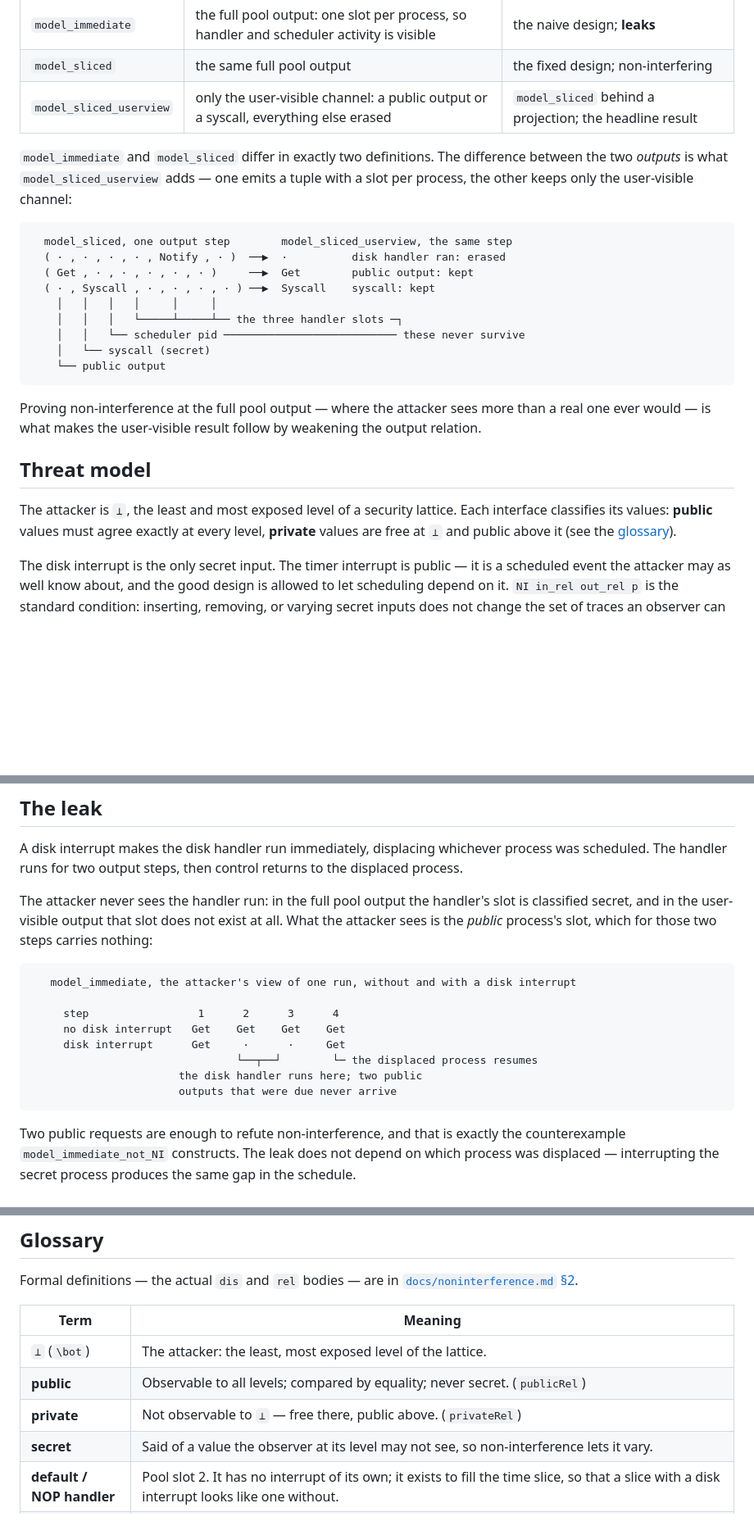
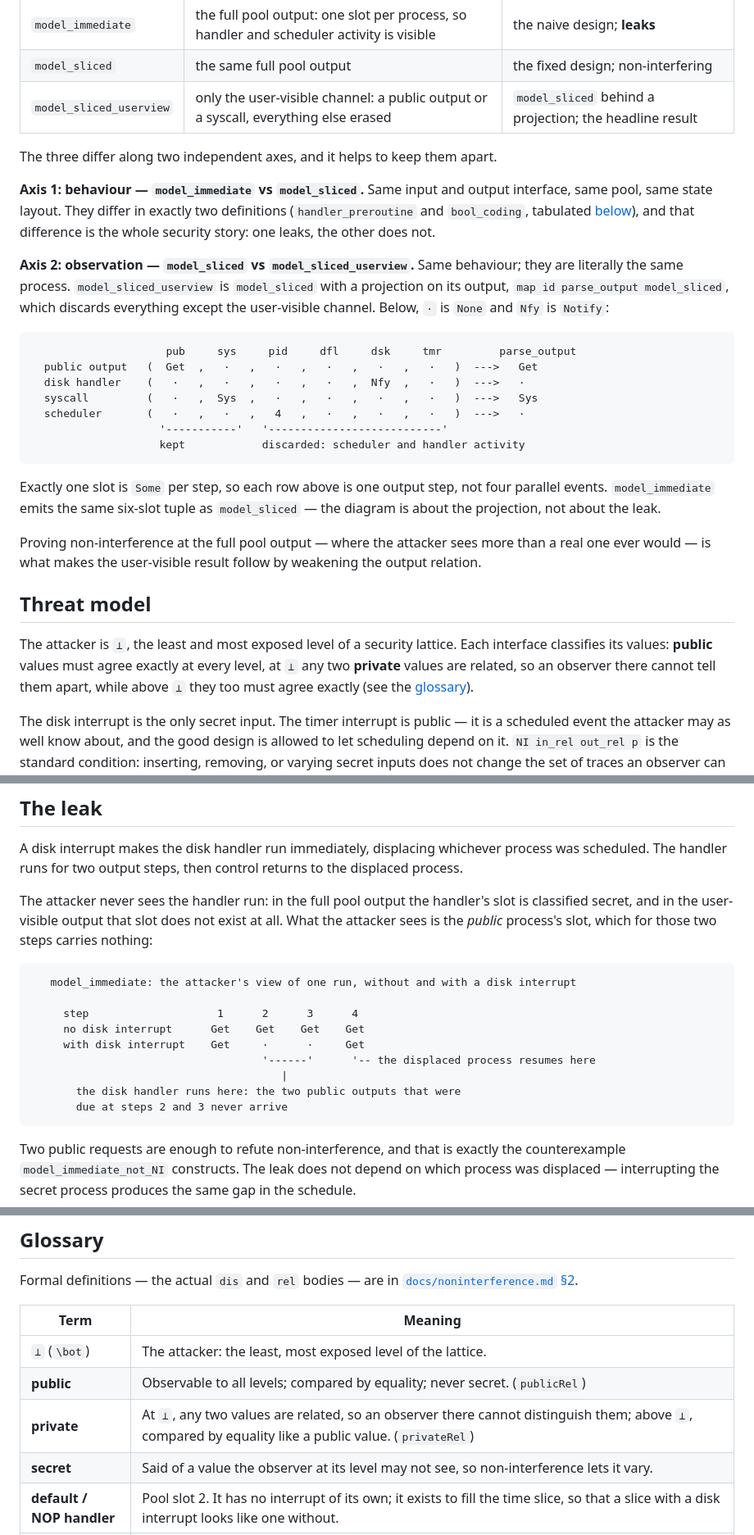
Before and after one commit to Tirore96/NonInterference, a Markdown page: README.md, 3 parts joined by grey strips. Shown at 82% size. Drawn GitHub-style; blank space fills up the shorter version.

Commit message:
docs: redraw the model diagrams; drop "free" for what it means
The two ASCII diagrams in the README had misaligned columns -- the
bracket under the leak diagram spanned the wrong steps, and the slot
pointers under the projection diagram did not line up with the tuple.
Both redrawn on a fixed grid.

The projection diagram also conflated two different distinctions. Split
them: immediate vs sliced is a difference in *behaviour* at the same
interface, sliced vs userview is the same process under a narrower
*observation*.

"private values are free at bot" said nothing precise. What is true is
that at bot the relation is total -- any two values are related, so an
observer there cannot tell them apart -- and that this is what permits
insertion, removal and replacement. Say that instead, in the README
prose, the glossary and noninterference.md 2.

Co-Authored-By: Claude Opus 5 <noreply@anthropic.com>

````diff
--- a/README.md
+++ b/README.md
@@ -51,21 +51,33 @@ Everything below refers to these. All three are in
 | `model_sliced` | the same full pool output | the fixed design; non-interfering |
 | `model_sliced_userview` | only the user-visible channel: a public output or a syscall, everything else erased | `model_sliced` behind a projection; the headline result |
 
-`model_immediate` and `model_sliced` differ in exactly two definitions. The difference
-between the two *outputs* is what `model_sliced_userview` adds — one emits a tuple with
-a slot per process, the other keeps only the user-visible channel:
+The three differ along two independent axes, and it helps to keep them apart.
+
+**Axis 1: behaviour — `model_immediate` vs `model_sliced`.** Same input and output
+interface, same pool, same state layout. They differ in exactly two definitions
+(`handler_preroutine` and `bool_coding`, tabulated
+[below](#model_immediate-vs-model_sliced-at-a-glance)), and that difference is the
+whole security story: one leaks, the other does not.
+
+**Axis 2: observation — `model_sliced` vs `model_sliced_userview`.** Same
+behaviour; they are literally the same process. `model_sliced_userview` is
+`model_sliced` with a projection on its output,
+`map id parse_output model_sliced`, which discards everything except the
+user-visible channel. Below, `·` is `None` and `Nfy` is `Notify`:
 
 ```text
-  model_sliced, one output step        model_sliced_userview, the same step
-  ( · , · , · , · , Notify , · )  ──▶  ·          disk handler ran: erased
-  ( Get , · , · , · , · , · )     ──▶  Get        public output: kept
-  ( · , Syscall , · , · , · , · ) ──▶  Syscall    syscall: kept
-    │   │   │   │     │     │
-    │   │   │   └─────┴─────┴── the three handler slots ─┐
-    │   │   └── scheduler pid ─────────────────────────── these never survive
-    │   └── syscall (secret)
-    └── public output
+                     pub     sys     pid     dfl     dsk     tmr         parse_output
+  public output   (  Get  ,   ·   ,   ·   ,   ·   ,   ·   ,   ·   )  --->   Get
+  disk handler    (   ·   ,   ·   ,   ·   ,   ·   ,  Nfy  ,   ·   )  --->   ·
+  syscall         (   ·   ,  Sys  ,   ·   ,   ·   ,   ·   ,   ·   )  --->   Sys
+  scheduler       (   ·   ,   ·   ,   4   ,   ·   ,   ·   ,   ·   )  --->   ·
+                    '-----------'   '---------------------------'
+                    kept            discarded: scheduler and handler activity
 ```
+
+Exactly one slot is `Some` per step, so each row above is one output step, not
+four parallel events. `model_immediate` emits the same six-slot tuple as
+`model_sliced` — the diagram is about the projection, not about the leak.
 
 Proving non-interference at the full pool output — where the attacker sees more
 than a real one ever would — is what makes the user-visible result follow by
@@ -75,7 +87,8 @@ weakening the output relation.
 
 The attacker is `⊥`, the least and most exposed level of a security lattice. Each
 interface classifies its values: **public** values must agree exactly at every
-level, **private** values are free at `⊥` and public above it (see the
+level, at `⊥` any two **private** values are related, so an observer there cannot tell
+them apart, while above `⊥` they too must agree exactly (see the
 [glossary](#glossary)).
 
 The disk interrupt is the only secret input. The timer interrupt is public — it is
@@ -96,14 +109,15 @@ all. What the attacker sees is the *public* process's slot, which for those two
 steps carries nothing:
 
 ```text
-   model_immediate, the attacker's view of one run, without and with a disk interrupt
+   model_immediate: the attacker's view of one run, without and with a disk interrupt
 
-     step                 1      2      3      4
-     no disk interrupt   Get    Get    Get    Get
-     disk interrupt      Get     ·      ·     Get
-                                └──┬──┘        └─ the displaced process resumes
-                       the disk handler runs here; two public
-                       outputs that were due never arrive
+     step                    1      2      3      4
+     no disk interrupt      Get    Get    Get    Get
+     with disk interrupt    Get     ·      ·     Get
+                                    '------'      '-- the displaced process resumes here
+                                       |
+       the disk handler runs here: the two public outputs that were
+       due at steps 2 and 3 never arrive
 ```
 
 Two public requests are enough to refute non-interference, and that is exactly the
@@ -189,7 +203,7 @@ Formal definitions — the actual `dis` and `rel` bodies — are in
 |---|---|
 | `⊥` (`\bot`) | The attacker: the least, most exposed level of the lattice. |
 | **public** | Observable to all levels; compared by equality; never secret. (`publicRel`) |
-| **private** | Not observable to `⊥` — free there, public above. (`privateRel`) |
+| **private** | At `⊥`, any two values are related, so an observer there cannot distinguish them; above `⊥`, compared by equality like a public value. (`privateRel`) |
 | **secret** | Said of a value the observer at its level may not see, so non-interference lets it vary. |
 | **default / NOP handler** | Pool slot 2. It has no interrupt of its own; it exists to fill the time slice, so that a slice with a disk interrupt looks like one without. |
 | **`cRel`** | A *characterised equivalence*: a per-type security relation carrying both `rel` (level-indexed indistinguishability, an equivalence) and `dis` (secrecy), where `dis l` picks out exactly one `rel l`-equivalence class. |
````
Also changed, not shown: docs/noninterference.md (+6 -4 lines).
